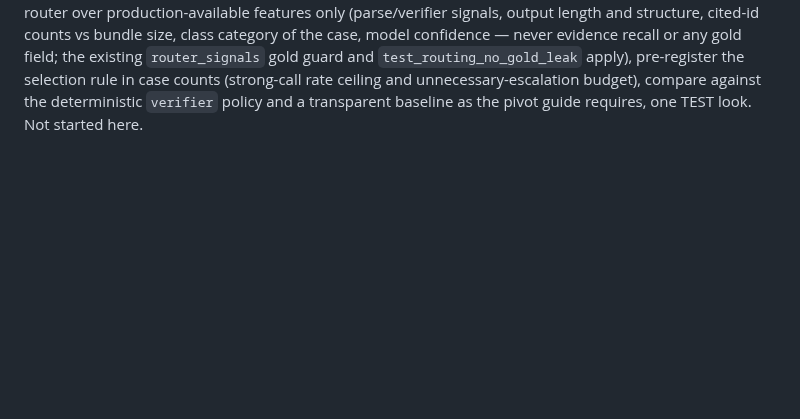
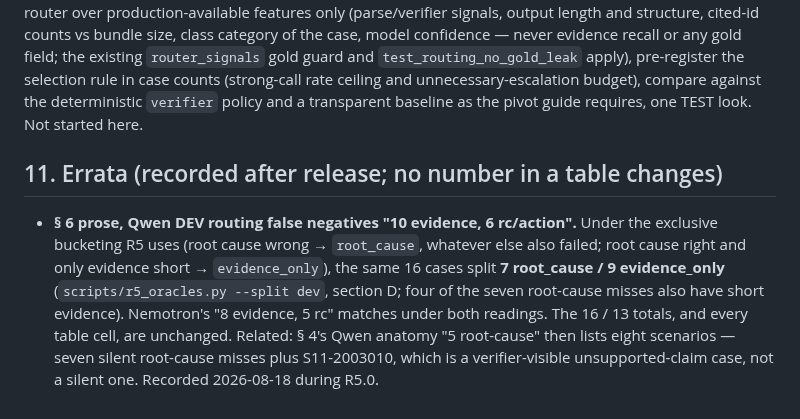
Before and after one commit to brennenawana/adaptive-ai-lab, a Markdown page: docs/SUITE_V3_RELEASE_REPORT.md, the part around the change. Drawn GitHub-style; blank space fills up the shorter version.

Commit message:
Suite v3 release report: erratum § 11 — Qwen DEV routing-FN prose split is 7 root_cause / 9 evidence_only under the exclusive bucketing (totals and every table cell unchanged); found by the R5 reproduction gate

```diff
--- a/docs/SUITE_V3_RELEASE_REPORT.md
+++ b/docs/SUITE_V3_RELEASE_REPORT.md
@@ -236,3 +236,15 @@ of the case, model confidence — never evidence recall or any gold field; the e
 selection rule in case counts (strong-call rate ceiling and unnecessary-escalation
 budget), compare against the deterministic `verifier` policy and a transparent
 baseline as the pivot guide requires, one TEST look. Not started here.
+
+## 11. Errata (recorded after release; no number in a table changes)
+
+- **§ 6 prose, Qwen DEV routing false negatives "10 evidence, 6 rc/action".** Under the
+  exclusive bucketing R5 uses (root cause wrong → `root_cause`, whatever else also
+  failed; root cause right and only evidence short → `evidence_only`), the same 16 cases
+  split **7 root_cause / 9 evidence_only** (`scripts/r5_oracles.py --split dev`, section
+  D; four of the seven root-cause misses also have short evidence). Nemotron's "8
+  evidence, 5 rc" matches under both readings. The 16 / 13 totals, and every table cell,
+  are unchanged. Related: § 4's Qwen anatomy "5 root-cause" then lists eight scenarios —
+  seven silent root-cause misses plus S11-2003010, which is a verifier-visible
+  unsupported-claim case, not a silent one. Recorded 2026-08-18 during R5.0.
```
